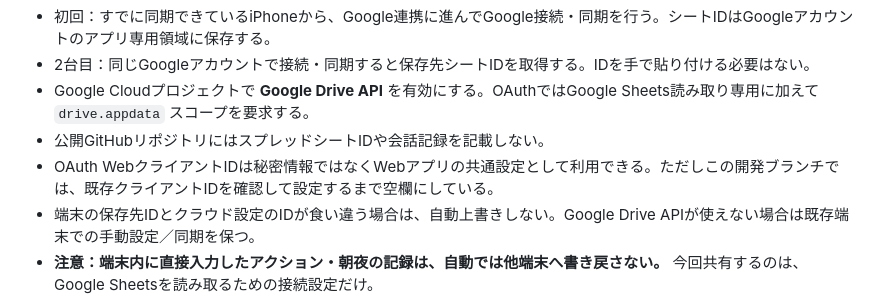
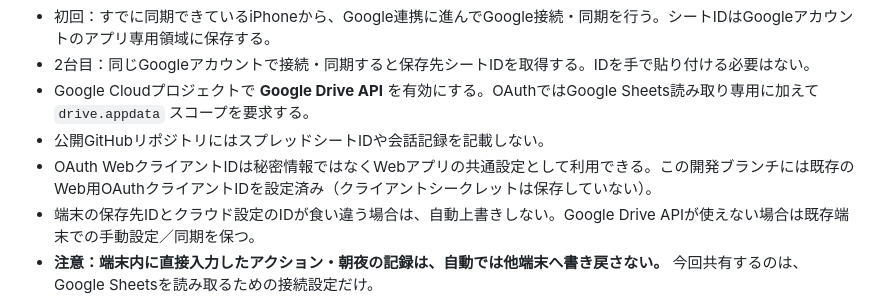
Before and after one commit to nao-office/goal-tassei-kun, a Markdown page: README.md, the part around the change. Drawn GitHub-style.

Commit message:
Document configured OAuth client; retain Drive API enablement requirement

```diff
--- a/README.md
+++ b/README.md
@@ -104,7 +104,7 @@ iPhoneとPCの両方から同じセルフエフィカシーワークを取り込
 - 2台目：同じGoogleアカウントで接続・同期すると保存先シートIDを取得する。IDを手で貼り付ける必要はない。
 - Google Cloudプロジェクトで **Google Drive API** を有効にする。OAuthではGoogle Sheets読み取り専用に加えて `drive.appdata` スコープを要求する。
 - 公開GitHubリポジトリにはスプレッドシートIDや会話記録を記載しない。
-- OAuth WebクライアントIDは秘密情報ではなくWebアプリの共通設定として利用できる。ただしこの開発ブランチでは、既存クライアントIDを確認して設定するまで空欄にしている。
+- OAuth WebクライアントIDは秘密情報ではなくWebアプリの共通設定として利用できる。この開発ブランチには既存のWeb用OAuthクライアントIDを設定済み（クライアントシークレットは保存していない）。
 - 端末の保存先IDとクラウド設定のIDが食い違う場合は、自動上書きしない。Google Drive APIが使えない場合は既存端末での手動設定／同期を保つ。
 - **注意：端末内に直接入力したアクション・朝夜の記録は、自動では他端末へ書き戻さない。** 今回共有するのは、Google Sheetsを読み取るための接続設定だけ。
 
```
